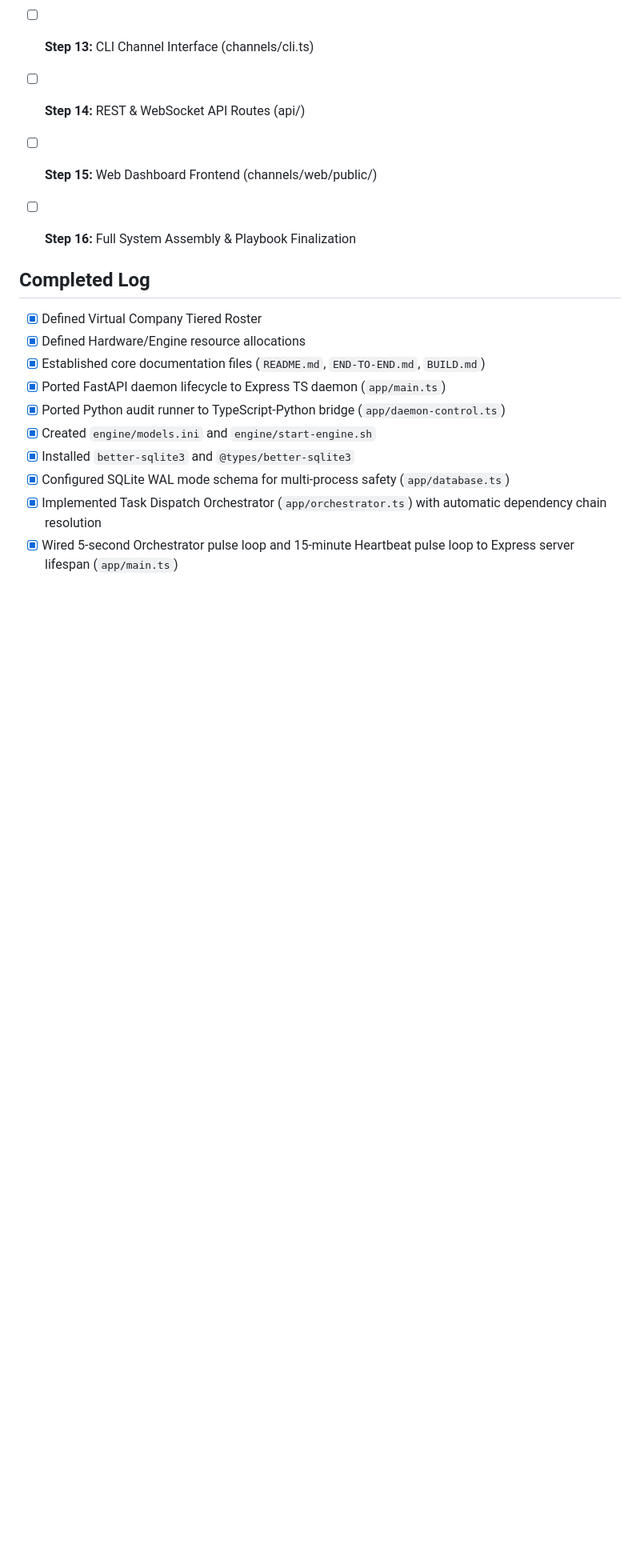
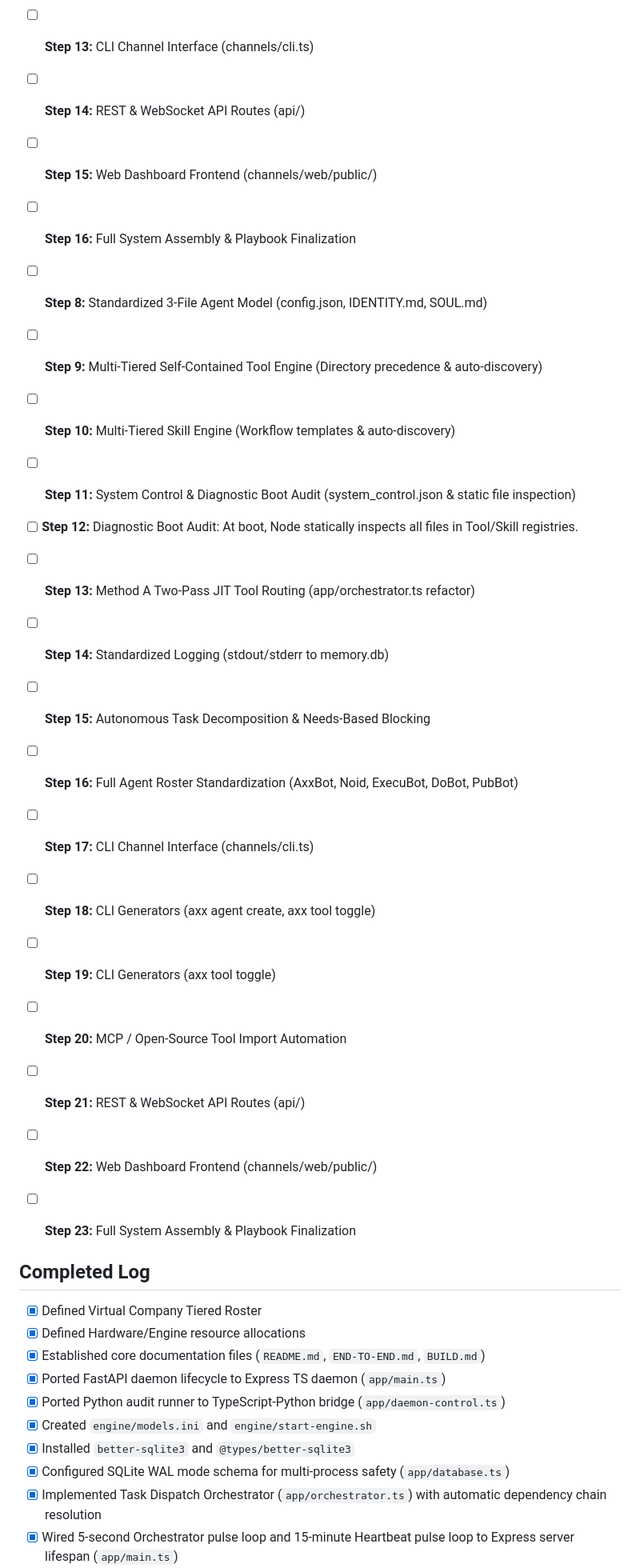
Before and after one commit to justjon09/axxanoid_harness, a Markdown page: BUILD.md, the part around one of its changes. Shown at 80% size. Drawn GitHub-style; blank space fills up the shorter version.

```diff
--- a/BUILD.md
+++ b/BUILD.md
@@ -704,6 +708,22 @@ STOP ALL and REFACTOR -----
 - [ ] **Step 14:** REST & WebSocket API Routes (api/)
 - [ ] **Step 15:** Web Dashboard Frontend (channels/web/public/)
 - [ ] **Step 16:** Full System Assembly & Playbook Finalization
+- [ ] **Step 8:** Standardized 3-File Agent Model (config.json, IDENTITY.md, SOUL.md)
+- [ ] **Step 9:** Multi-Tiered Self-Contained Tool Engine (Directory precedence & auto-discovery)
+- [ ] **Step 10:** Multi-Tiered Skill Engine (Workflow templates & auto-discovery)
+- [ ] **Step 11:** System Control & Diagnostic Boot Audit (system_control.json & static file inspection)
+* [ ] **Step 12:** Diagnostic Boot Audit: At boot, Node statically inspects all files in Tool/Skill registries.
+- [ ] **Step 13:** Method A Two-Pass JIT Tool Routing (app/orchestrator.ts refactor)
+- [ ] **Step 14:** Standardized Logging (stdout/stderr to memory.db)
+- [ ] **Step 15:** Autonomous Task Decomposition & Needs-Based Blocking
+- [ ] **Step 16:** Full Agent Roster Standardization (AxxBot, Noid, ExecuBot, DoBot, PubBot)
+- [ ] **Step 17:** CLI Channel Interface (channels/cli.ts)
+- [ ] **Step 18:** CLI Generators (axx agent create, axx tool toggle)
+- [ ] **Step 19:** CLI Generators (axx tool toggle)
+- [ ] **Step 20:** MCP / Open-Source Tool Import Automation
+- [ ] **Step 21:** REST & WebSocket API Routes (api/)
+- [ ] **Step 22:** Web Dashboard Frontend (channels/web/public/)
+- [ ] **Step 23:** Full System Assembly & Playbook Finalization
 
 
 ## Completed Log
```
Also changed, not shown: other parts of BUILD.md (+20 -16 lines).
